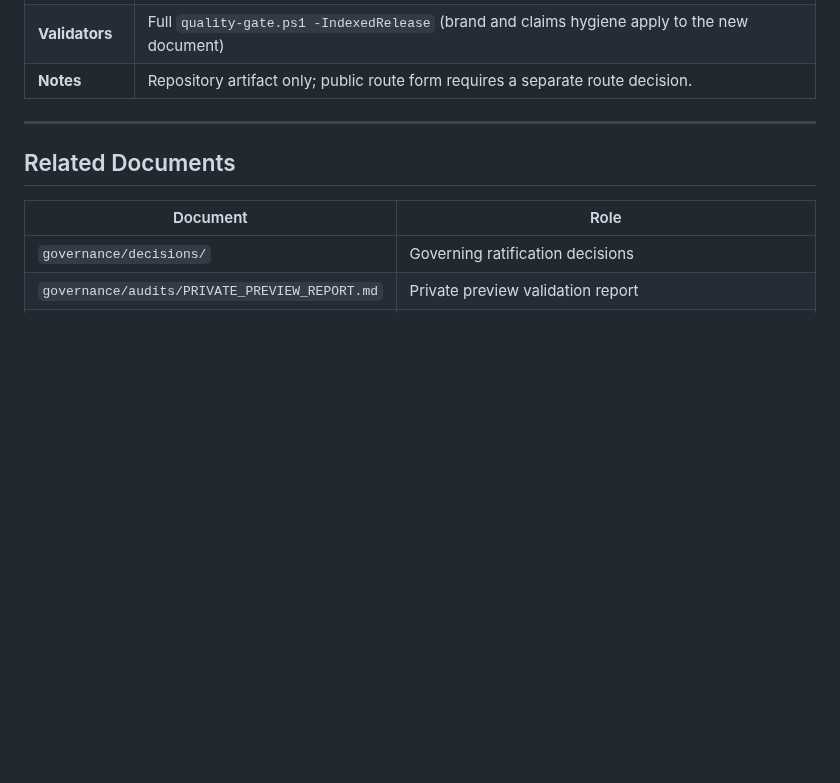
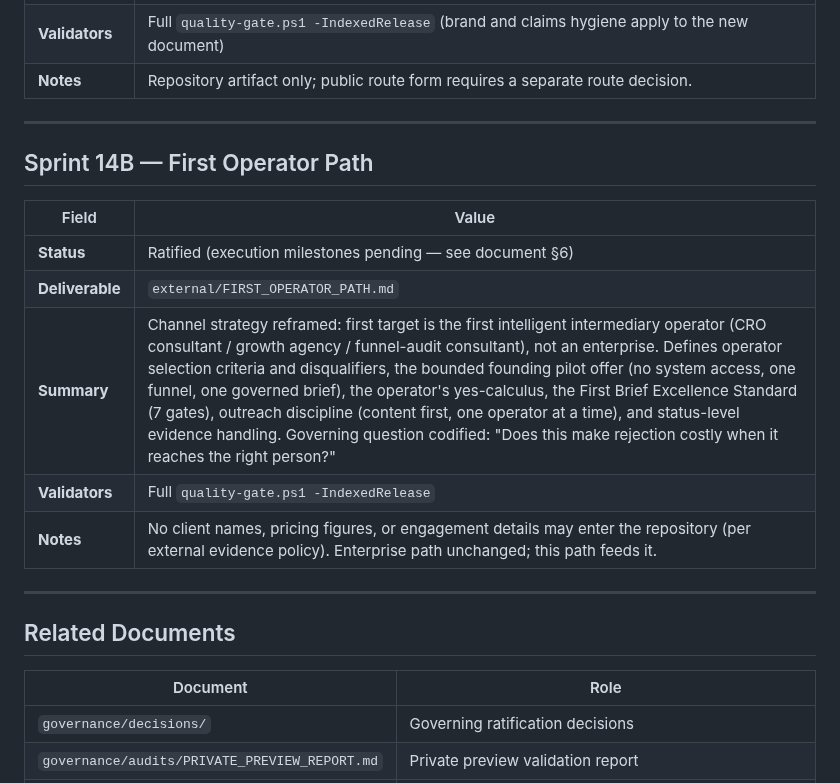
Before and after one commit to Sohadot/AIDATAnaly, a Markdown page: IMPLEMENTATION_LEDGER.md, the part around the change. GitHub-like rendering; blank space fills up the shorter version.

```diff
--- a/IMPLEMENTATION_LEDGER.md
+++ b/IMPLEMENTATION_LEDGER.md
@@ -335,6 +335,18 @@
 
 ---
 
+## Sprint 14B — First Operator Path
+
+| Field | Value |
+|-------|-------|
+| **Status** | Ratified (execution milestones pending — see document §6) |
+| **Deliverable** | `external/FIRST_OPERATOR_PATH.md` |
+| **Summary** | Channel strategy reframed: first target is the first intelligent intermediary operator (CRO consultant / growth agency / funnel-audit consultant), not an enterprise. Defines operator selection criteria and disqualifiers, the bounded founding pilot offer (no system access, one funnel, one governed brief), the operator's yes-calculus, the First Brief Excellence Standard (7 gates), outreach discipline (content first, one operator at a time), and status-level evidence handling. Governing question codified: "Does this make rejection costly when it reaches the right person?" |
+| **Validators** | Full `quality-gate.ps1 -IndexedRelease` |
+| **Notes** | No client names, pricing figures, or engagement details may enter the repository (per external evidence policy). Enterprise path unchanged; this path feeds it. |
+
+---
+
 ## Related Documents
 
 | Document | Role |
```
Also changed, not shown: external/FIRST_OPERATOR_PATH.md (added, +130 -0 lines).
